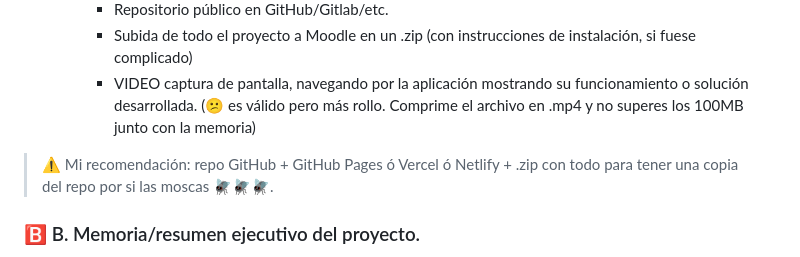
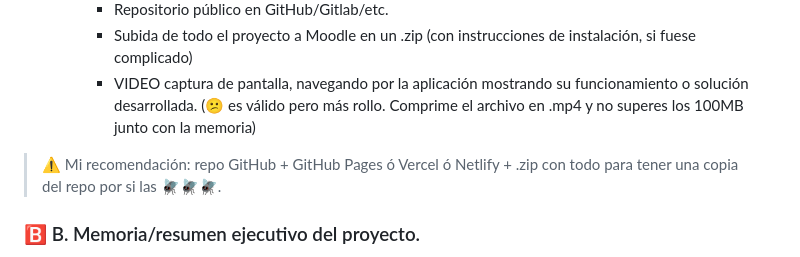
Before and after one commit to ksizorCode/Antigravity, a Markdown page: Proyecto_Final/email_resumen_y_tips.md, the part around the change. Rendered like a GitHub page.

```diff
--- a/Proyecto_Final/email_resumen_y_tips.md
+++ b/Proyecto_Final/email_resumen_y_tips.md
@@ -31,7 +31,7 @@ Hola. Voy a aprovechar este e-mail para recordaros lo que tenéis que entregar c
         - Subida de todo el proyecto a Moodle en un .zip (con instrucciones de instalación, si fuese complicado)
         - VIDEO captura de pantalla, navegando por la aplicación mostrando su funcionamiento o solución desarrollada. (😕 es válido pero más rollo. Comprime el archivo en .mp4 y no superes los 100MB junto con la memoria)
 
-> ⚠️ Mi recomendación: repo GitHub + GitHub Pages ó Vercel ó Netlify + .zip con todo para tener una copia del repo por si las moscas 🪰🪰🪰.
+> ⚠️ Mi recomendación: repo GitHub + GitHub Pages ó Vercel ó Netlify + .zip con todo para tener una copia del repo por si las 🪰🪰🪰.
 
 ### 🅱️ B. Memoria/resumen ejecutivo del proyecto.
 
```
